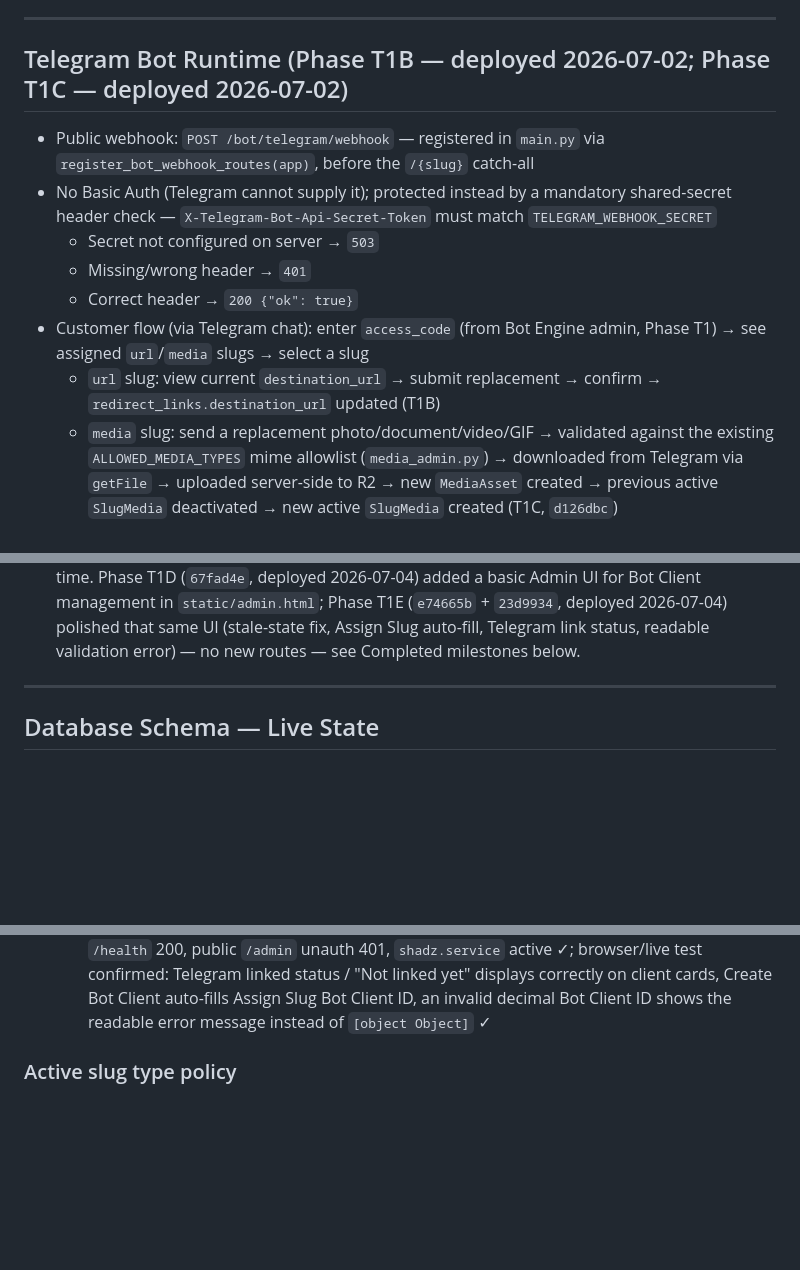
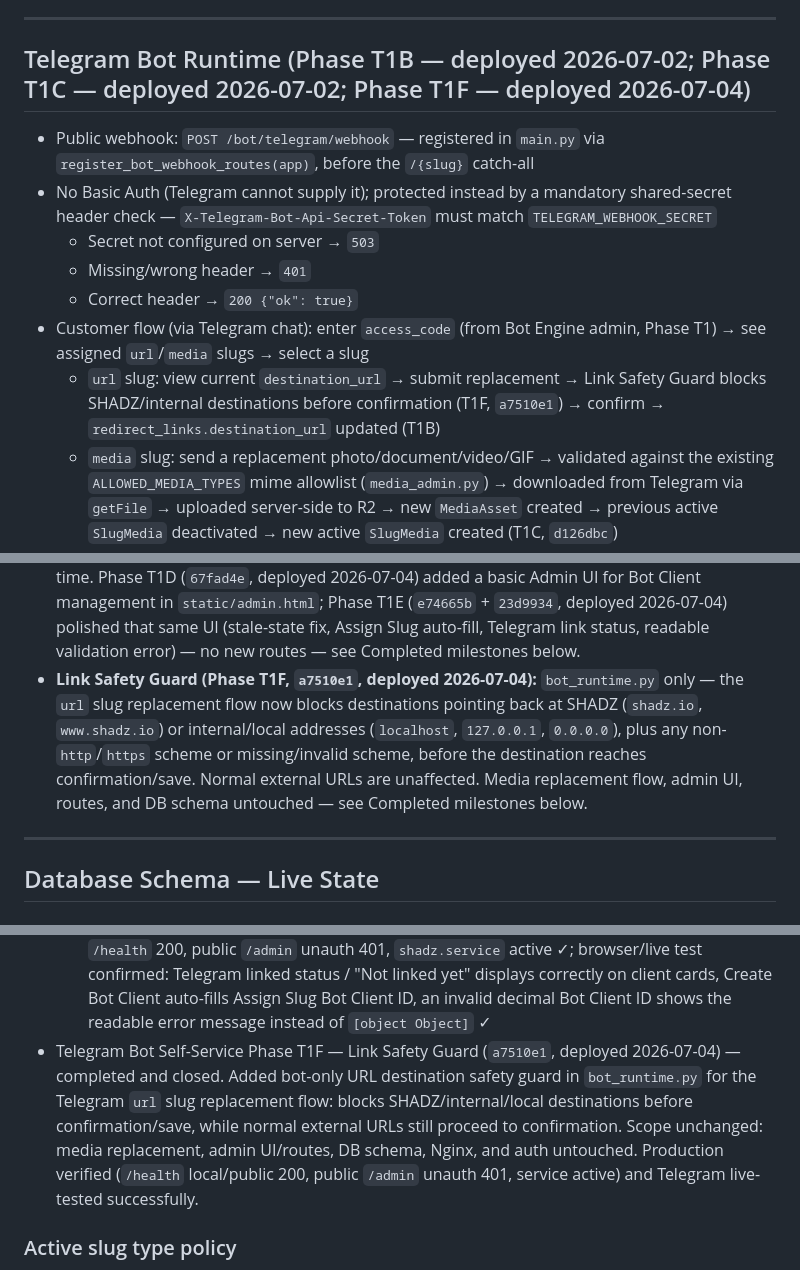
Before and after one commit to xxzackx/shadz-os, a Markdown page: docs/PROJECT_STATE.md, 3 parts joined by grey strips. Drawn GitHub-style; blank space fills up the shorter version.

```diff
--- a/docs/PROJECT_STATE.md
+++ b/docs/PROJECT_STATE.md
@@ -106,7 +106,7 @@ NFC chip → shadz.io/{slug} → Nginx → FastAPI → DB lookup → destination
 
 ---
 
-## Telegram Bot Runtime (Phase T1B — deployed 2026-07-02; Phase T1C — deployed 2026-07-02)
+## Telegram Bot Runtime (Phase T1B — deployed 2026-07-02; Phase T1C — deployed 2026-07-02; Phase T1F — deployed 2026-07-04)
 
 - Public webhook: `POST /bot/telegram/webhook` — registered in `main.py` via `register_bot_webhook_routes(app)`, before the `/{slug}` catch-all
 - No Basic Auth (Telegram cannot supply it); protected instead by a mandatory shared-secret header check — `X-Telegram-Bot-Api-Secret-Token` must match `TELEGRAM_WEBHOOK_SECRET`
@@ -114,7 +114,7 @@ NFC chip → shadz.io/{slug} → Nginx → FastAPI → DB lookup → destination
   - Missing/wrong header → `401`
   - Correct header → `200 {"ok": true}`
 - Customer flow (via Telegram chat): enter `access_code` (from Bot Engine admin, Phase T1) → see assigned `url`/`media` slugs → select a slug
-  - `url` slug: view current `destination_url` → submit replacement → confirm → `redirect_links.destination_url` updated (T1B)
+  - `url` slug: view current `destination_url` → submit replacement → Link Safety Guard blocks SHADZ/internal destinations before confirmation (T1F, `a7510e1`) → confirm → `redirect_links.destination_url` updated (T1B)
   - `media` slug: send a replacement photo/document/video/GIF → validated against the existing `ALLOWED_MEDIA_TYPES` mime allowlist (`media_admin.py`) → downloaded from Telegram via `getFile` → uploaded server-side to R2 → new `MediaAsset` created → previous active `SlugMedia` deactivated → new active `SlugMedia` created (T1C, `d126dbc`)
 - Conversation state (`_SESSIONS`) and update-id dedup (`_SEEN_UPDATE_IDS`) are in-memory only — acceptable for a single Uvicorn process (no `--workers`), lost on service restart (owner-approved for T1B)
 - Outbound Telegram messages sent via `httpx.AsyncClient` (`_send_message`); fails safe (logs, does not crash) if `TELEGRAM_BOT_TOKEN` is unset
@@ -125,6 +125,7 @@ NFC chip → shadz.io/{slug} → Nginx → FastAPI → DB lookup → destination
 - Telegram `setWebhook` pointed at `https://shadz.io/bot/telegram/webhook`; `getWebhookInfo` confirmed no pending updates, no last error
 - **T1C reuse note:** `bot_runtime.py` imports `ALLOWED_MEDIA_TYPES`, `_get_r2_client`, `_make_storage_key`, `_make_public_url` directly from `media_admin.py` to avoid duplicating R2/upload logic. This is intentional reuse, not a refactor — `media_admin.py` itself was not modified. Future cleanup debt: if a third module needs these helpers, extract them into a shared media storage module; not done in T1C to keep the change surgical.
 - **Admin UI note:** Phase T1C live testing used the existing `/admin/bot/*` API routes directly (create client, assign slug, confirm, remove assignment, deactivate) — no new routes, no UI added at the time. Phase T1D (`67fad4e`, deployed 2026-07-04) added a basic Admin UI for Bot Client management in `static/admin.html`; Phase T1E (`e74665b` + `23d9934`, deployed 2026-07-04) polished that same UI (stale-state fix, Assign Slug auto-fill, Telegram link status, readable validation error) — no new routes — see Completed milestones below.
+- **Link Safety Guard (Phase T1F, `a7510e1`, deployed 2026-07-04):** `bot_runtime.py` only — the `url` slug replacement flow now blocks destinations pointing back at SHADZ (`shadz.io`, `www.shadz.io`) or internal/local addresses (`localhost`, `127.0.0.1`, `0.0.0.0`), plus any non-`http`/`https` scheme or missing/invalid scheme, before the destination reaches confirmation/save. Normal external URLs are unaffected. Media replacement flow, admin UI, routes, and DB schema untouched — see Completed milestones below.
 
 ---
 
@@ -353,6 +354,7 @@ This section exists to give Claude Code a compressed snapshot of current project
   - Explicitly NOT included in T1E: campaign/shared-content architecture, bulk keychain management, delete/deactivate bot client UI, Check Slug card integration, any bot runtime redesign — all remain deferred (see Not yet implemented, below)
   - No backend, DB, bot runtime, route, Nginx, or R2 changes in either commit
   - Pushed `deadfb6..23d9934`; VPS pulled `23d9934` and restarted; local `/health` 200, public `/health` 200, public `/admin` unauth 401, `shadz.service` active ✓; browser/live test confirmed: Telegram linked status / "Not linked yet" displays correctly on client cards, Create Bot Client auto-fills Assign Slug Bot Client ID, an invalid decimal Bot Client ID shows the readable error message instead of `[object Object]` ✓
+- Telegram Bot Self-Service Phase T1F — Link Safety Guard (`a7510e1`, deployed 2026-07-04) — completed and closed. Added bot-only URL destination safety guard in `bot_runtime.py` for the Telegram `url` slug replacement flow: blocks SHADZ/internal/local destinations before confirmation/save, while normal external URLs still proceed to confirmation. Scope unchanged: media replacement, admin UI/routes, DB schema, Nginx, and auth untouched. Production verified (`/health` local/public 200, public `/admin` unauth 401, service active) and Telegram live-tested successfully.
 
 ### Active slug type policy
 
```
Also changed, not shown: docs/CHANGELOG.md (+47 -0 lines).
